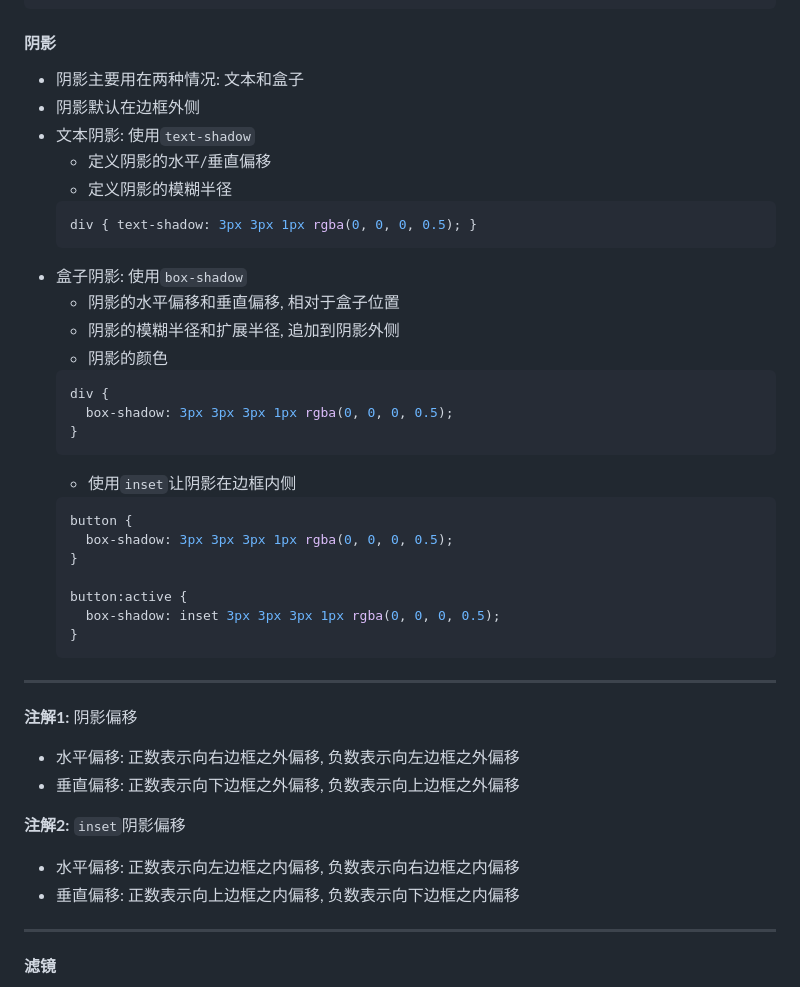
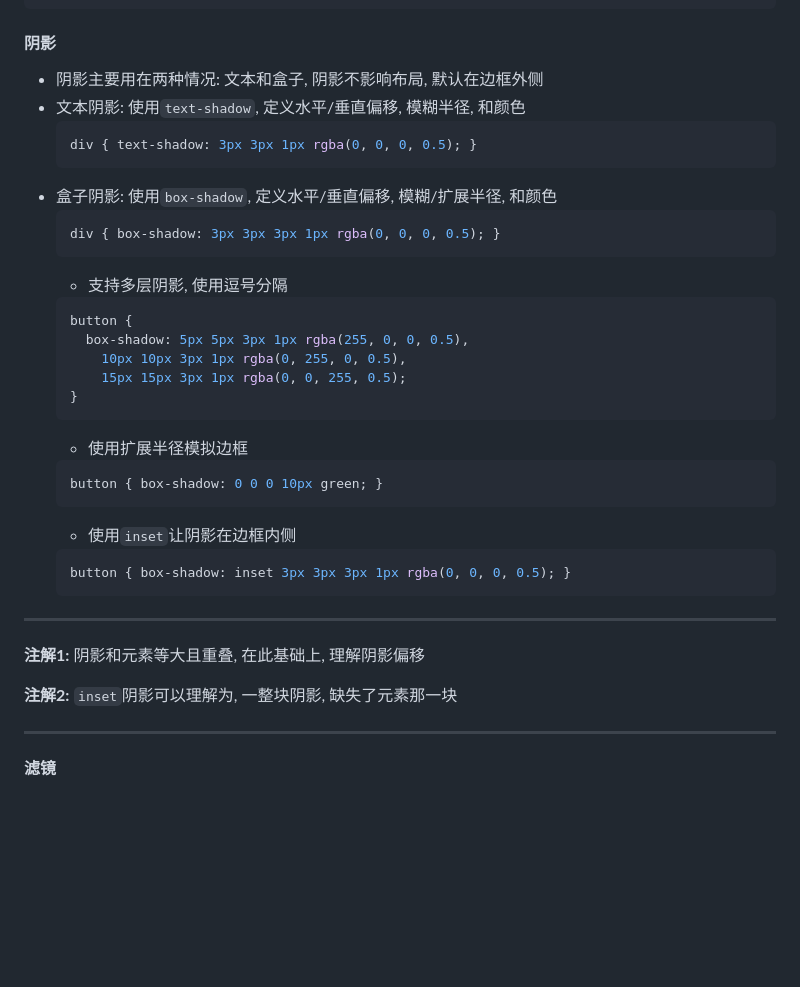
Before and after one commit to FrackCheung/study-notes, a Markdown page: CSS笔记/Notes/CSS 颜色和阴影.md, the part around the change. GitHub-like rendering; blank space fills up the shorter version.

````diff
--- a/CSS笔记/Notes/CSS 颜色和阴影.md
+++ b/CSS笔记/Notes/CSS 颜色和阴影.md
@@ -149,41 +149,35 @@ div {
 ```
 
 #### 阴影
-+ 阴影主要用在两种情况: 文本和盒子
-+ 阴影默认在边框外侧
-+ 文本阴影: 使用`text-shadow`
-  - 定义阴影的水平/垂直偏移
-  - 定义阴影的模糊半径
++ 阴影主要用在两种情况: 文本和盒子, 阴影不影响布局, 默认在边框外侧
++ 文本阴影: 使用`text-shadow`, 定义水平/垂直偏移, 模糊半径, 和颜色
   ```CSS
   div { text-shadow: 3px 3px 1px rgba(0, 0, 0, 0.5); }
   ```
-+ 盒子阴影: 使用`box-shadow`
-  - 阴影的水平偏移和垂直偏移, 相对于盒子位置
-  - 阴影的模糊半径和扩展半径, 追加到阴影外侧
-  - 阴影的颜色
++ 盒子阴影: 使用`box-shadow`, 定义水平/垂直偏移, 模糊/扩展半径, 和颜色
   ```CSS
-  div {
-    box-shadow: 3px 3px 3px 1px rgba(0, 0, 0, 0.5);
+  div { box-shadow: 3px 3px 3px 1px rgba(0, 0, 0, 0.5); }
+  ```
+  - 支持多层阴影, 使用逗号分隔
+  ```CSS
+  button {
+    box-shadow: 5px 5px 3px 1px rgba(255, 0, 0, 0.5),
+      10px 10px 3px 1px rgba(0, 255, 0, 0.5),
+      15px 15px 3px 1px rgba(0, 0, 255, 0.5);
   }
   ```
-  - 使用`inset`让阴影在边框内侧
+  - 使用扩展半径模拟边框
   ```CSS
-  button {
-    box-shadow: 3px 3px 3px 1px rgba(0, 0, 0, 0.5);
-  }
-
-  button:active {
-    box-shadow: inset 3px 3px 3px 1px rgba(0, 0, 0, 0.5);
-  }
+  button { box-shadow: 0 0 0 10px green; }
+  ```
+    - 使用`inset`让阴影在边框内侧
+  ```CSS
+  button { box-shadow: inset 3px 3px 3px 1px rgba(0, 0, 0, 0.5); }
   ```
 ***
-**注解1:** 阴影偏移
-+ 水平偏移: 正数表示向右边框之外偏移, 负数表示向左边框之外偏移
-+ 垂直偏移: 正数表示向下边框之外偏移, 负数表示向上边框之外偏移
+**注解1:** 阴影和元素等大且重叠, 在此基础上, 理解阴影偏移
 
-**注解2:** `inset`阴影偏移
-+ 水平偏移: 正数表示向左边框之内偏移, 负数表示向右边框之内偏移
-+ 垂直偏移: 正数表示向上边框之内偏移, 负数表示向下边框之内偏移
+**注解2:** `inset`阴影可以理解为, 一整块阴影, 缺失了元素那一块
 ***
 
 #### 滤镜
````
